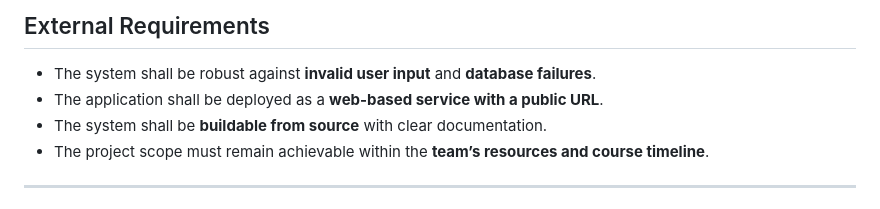
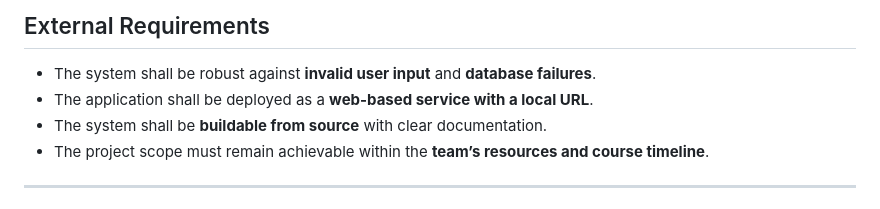
Before and after one commit to JunjieChen12/CS362TEAM8, a Markdown page: living document/Project Milestone-3.md, the part around the change. Rendered like a GitHub page.

```diff
--- a/living document/Project Milestone-3.md
+++ b/living document/Project Milestone-3.md
@@ -262,7 +262,7 @@ This section revises our original use cases and requirements based on feedback r
 ## External Requirements
 
 - The system shall be robust against **invalid user input** and **database failures**.
-- The application shall be deployed as a **web-based service with a public URL**.
+- The application shall be deployed as a **web-based service with a local URL**.
 - The system shall be **buildable from source** with clear documentation.
 - The project scope must remain achievable within the **team’s resources and course timeline**.
 
```
